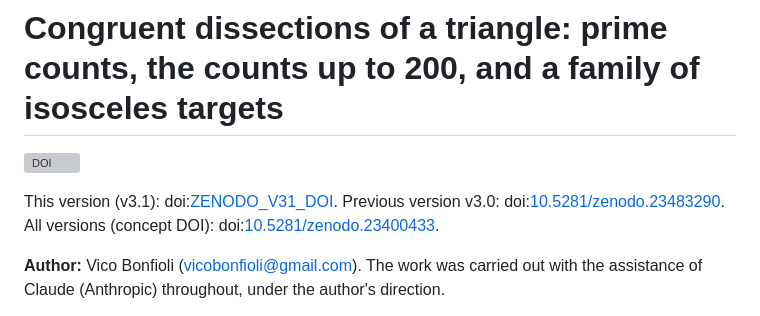
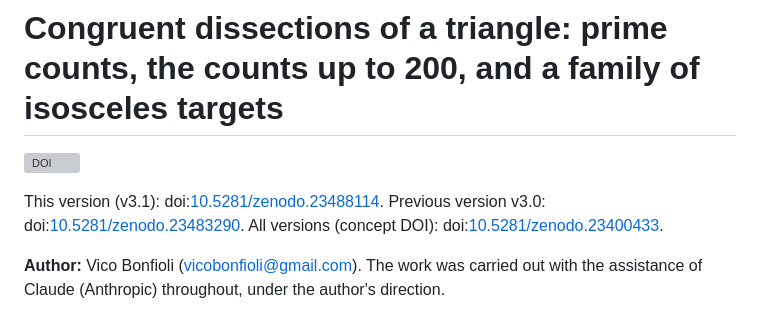
Before and after one commit to ElVec1o/erdos634_primes_and_N200, a Markdown page: README.md, the part around the change. Drawn GitHub-style; grey boxes are pictures that could not be loaded.

Commit message:
README: v3.1 DOI 10.5281/zenodo.23488114

```diff
--- a/README.md
+++ b/README.md
@@ -2,7 +2,7 @@
 
 [![DOI](https://zenodo.org/badge/1420385447.svg)](https://doi.org/10.5281/zenodo.23400433)
 
-This version (v3.1): doi:[ZENODO_V31_DOI](https://doi.org/ZENODO_V31_DOI). Previous version v3.0: doi:[10.5281/zenodo.23483290](https://doi.org/10.5281/zenodo.23483290). All versions (concept DOI): doi:[10.5281/zenodo.23400433](https://doi.org/10.5281/zenodo.23400433).
+This version (v3.1): doi:[10.5281/zenodo.23488114](https://doi.org/10.5281/zenodo.23488114). Previous version v3.0: doi:[10.5281/zenodo.23483290](https://doi.org/10.5281/zenodo.23483290). All versions (concept DOI): doi:[10.5281/zenodo.23400433](https://doi.org/10.5281/zenodo.23400433).
 
 **Author:** Vico Bonfioli (vicobonfioli@gmail.com). The work was carried out with the assistance of Claude (Anthropic)
 throughout, under the author's direction.
```
